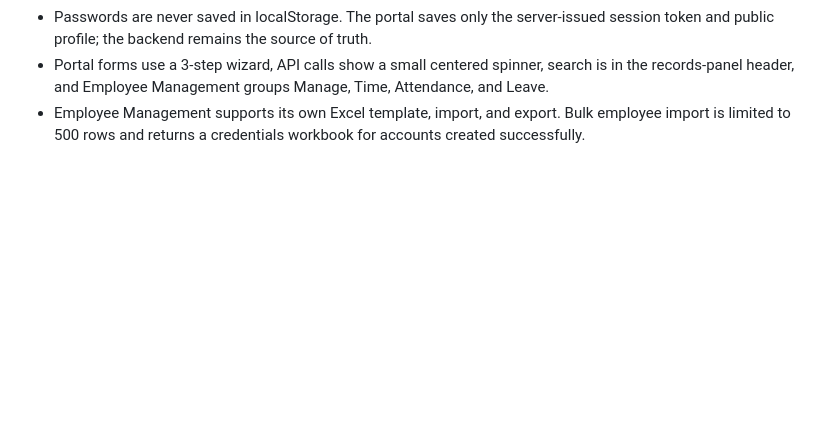
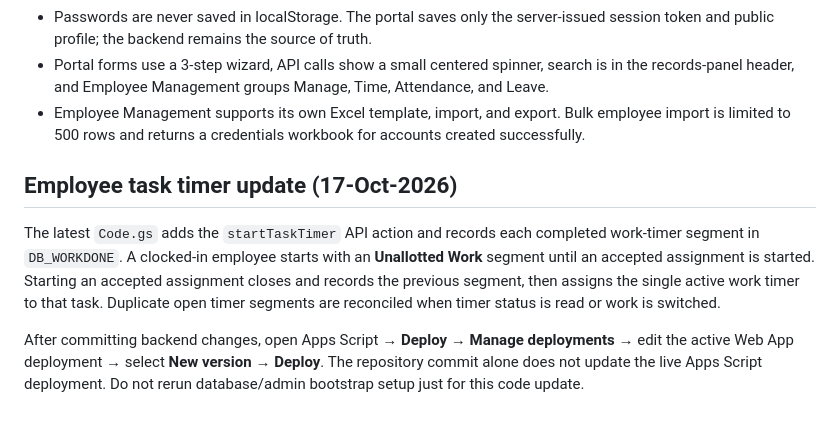
Before and after one commit to trustedcircle2026-cloud/KMMC-CO, a Markdown page: backend/main/README.md, the part around the change. GitHub-like rendering; blank space fills up the shorter version.

Commit message:
Document employee task timer backend deployment

```diff
--- a/backend/main/README.md
+++ b/backend/main/README.md
@@ -91,3 +91,10 @@ This remains an implementation foundation: test with dummy records and review Dr
 - Passwords are never saved in localStorage. The portal saves only the server-issued session token and public profile; the backend remains the source of truth.
 - Portal forms use a 3-step wizard, API calls show a small centered spinner, search is in the records-panel header, and Employee Management groups Manage, Time, Attendance, and Leave.
 - Employee Management supports its own Excel template, import, and export. Bulk employee import is limited to 500 rows and returns a credentials workbook for accounts created successfully.
+
+
+## Employee task timer update (17-Oct-2026)
+
+The latest `Code.gs` adds the `startTaskTimer` API action and records each completed work-timer segment in `DB_WORKDONE`. A clocked-in employee starts with an **Unallotted Work** segment until an accepted assignment is started. Starting an accepted assignment closes and records the previous segment, then assigns the single active work timer to that task. Duplicate open timer segments are reconciled when timer status is read or work is switched.
+
+After committing backend changes, open Apps Script → **Deploy** → **Manage deployments** → edit the active Web App deployment → select **New version** → **Deploy**. The repository commit alone does not update the live Apps Script deployment. Do not rerun database/admin bootstrap setup just for this code update.
```
